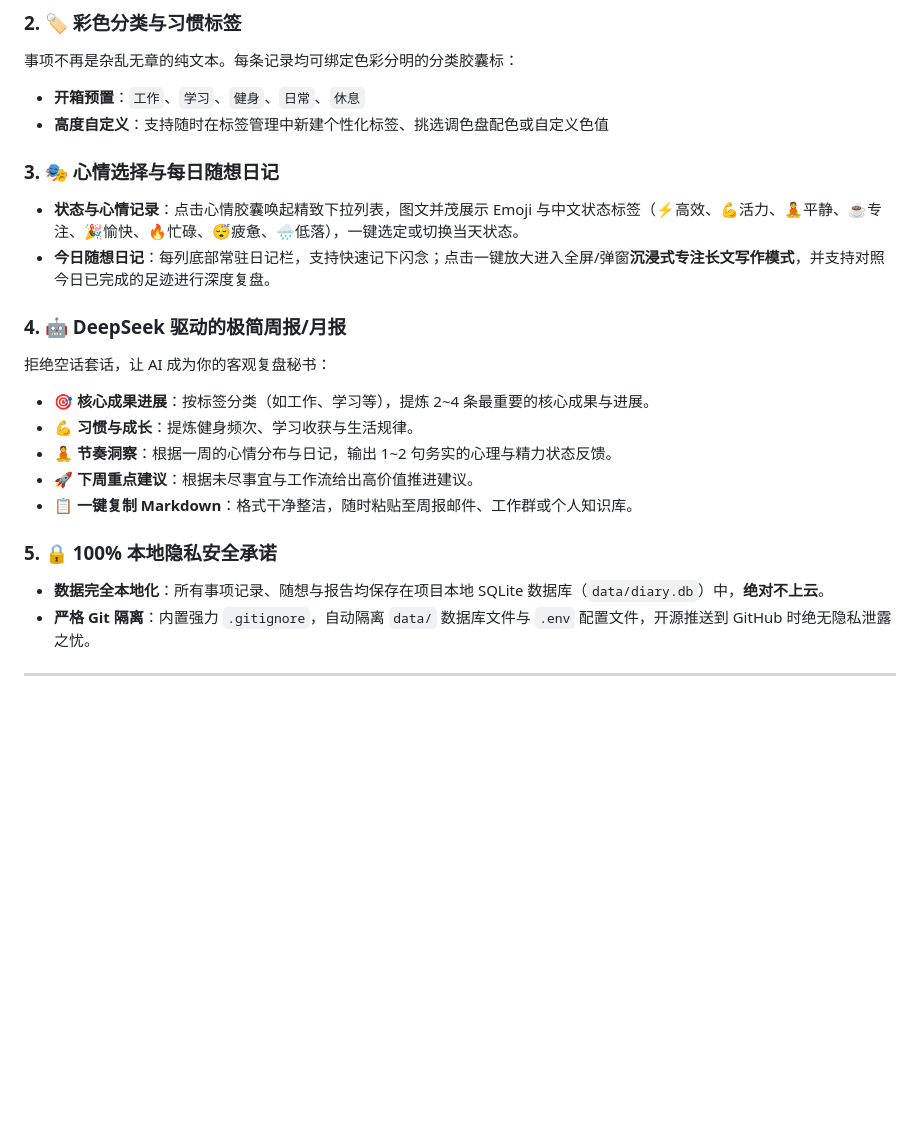
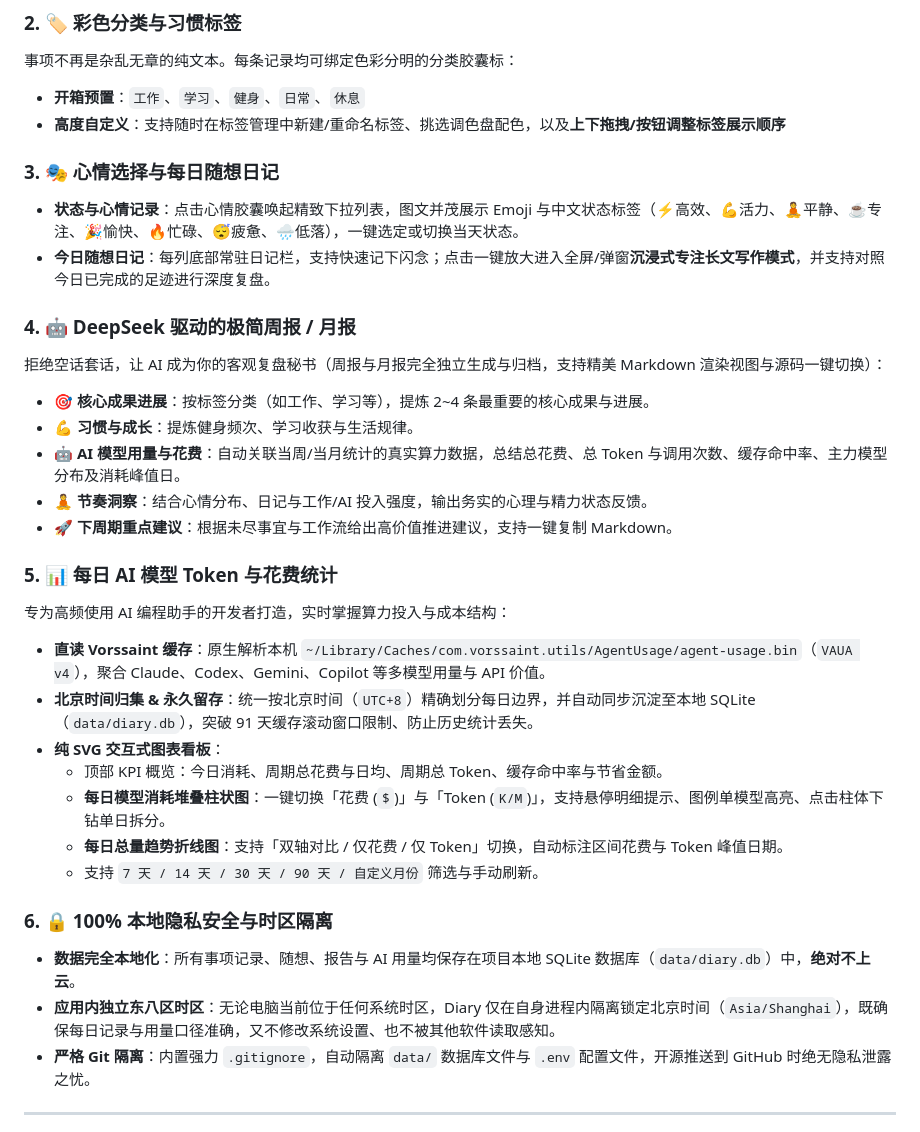
Before and after one commit to LIKEASHOT/Dairy, a Markdown page: README.md, the part around one of its changes. GitHub-like rendering; blank space fills up the shorter version.

```diff
--- a/README.md
+++ b/README.md
@@ -34,22 +34,33 @@
 ### 2. 🏷️ 彩色分类与习惯标签
 事项不再是杂乱无章的纯文本。每条记录均可绑定色彩分明的分类胶囊标：
 - **开箱预置**：`工作`、`学习`、`健身`、`日常`、`休息`
-- **高度自定义**：支持随时在标签管理中新建个性化标签、挑选调色盘配色或自定义色值
+- **高度自定义**：支持随时在标签管理中新建/重命名标签、挑选调色盘配色，以及**上下拖拽/按钮调整标签展示顺序**
 
 ### 3. 🎭 心情选择与每日随想日记
 - **状态与心情记录**：点击心情胶囊唤起精致下拉列表，图文并茂展示 Emoji 与中文状态标签（⚡高效、💪活力、🧘平静、☕专注、🎉愉快、🔥忙碌、😴疲惫、🌧️低落），一键选定或切换当天状态。
 - **今日随想日记**：每列底部常驻日记栏，支持快速记下闪念；点击一键放大进入全屏/弹窗**沉浸式专注长文写作模式**，并支持对照今日已完成的足迹进行深度复盘。
 
-### 4. 🤖 DeepSeek 驱动的极简周报/月报
-拒绝空话套话，让 AI 成为你的客观复盘秘书：
+### 4. 🤖 DeepSeek 驱动的极简周报 / 月报
+拒绝空话套话，让 AI 成为你的客观复盘秘书（周报与月报完全独立生成与归档，支持精美 Markdown 渲染视图与源码一键切换）：
 - 🎯 **核心成果进展**：按标签分类（如工作、学习等），提炼 2~4 条最重要的核心成果与进展。
 - 💪 **习惯与成长**：提炼健身频次、学习收获与生活规律。
-- 🧘 **节奏洞察**：根据一周的心情分布与日记，输出 1~2 句务实的心理与精力状态反馈。
-- 🚀 **下周重点建议**：根据未尽事宜与工作流给出高价值推进建议。
-- 📋 **一键复制 Markdown**：格式干净整洁，随时粘贴至周报邮件、工作群或个人知识库。
+- 🤖 **AI 模型用量与花费**：自动关联当周/当月统计的真实算力数据，总结总花费、总 Token 与调用次数、缓存命中率、主力模型分布及消耗峰值日。
+- 🧘 **节奏洞察**：结合心情分布、日记与工作/AI 投入强度，输出务实的心理与精力状态反馈。
+- 🚀 **下周期重点建议**：根据未尽事宜与工作流给出高价值推进建议，支持一键复制 Markdown。
 
-### 5. 🔒 100% 本地隐私安全承诺
-- **数据完全本地化**：所有事项记录、随想与报告均保存在项目本地 SQLite 数据库（`data/diary.db`）中，**绝对不上云**。
+### 5. 📊 每日 AI 模型 Token 与花费统计
+专为高频使用 AI 编程助手的开发者打造，实时掌握算力投入与成本结构：
+- **直读 Vorssaint 缓存**：原生解析本机 `~/Library/Caches/com.vorssaint.utils/AgentUsage/agent-usage.bin`（`VAUA v4`），聚合 Claude、Codex、Gemini、Copilot 等多模型用量与 API 价值。
+- **北京时间归集 & 永久留存**：统一按北京时间（`UTC+8`）精确划分每日边界，并自动同步沉淀至本地 SQLite（`data/diary.db`），突破 91 天缓存滚动窗口限制、防止历史统计丢失。
+- **纯 SVG 交互式图表看板**：
+  - 顶部 KPI 概览：今日消耗、周期总花费与日均、周期总 Token、缓存命中率与节省金额。
+  - **每日模型消耗堆叠柱状图**：一键切换「花费 (`$`)」与「Token (`K/M`)」，支持悬停明细提示、图例单模型高亮、点击柱体下钻单日拆分。
+  - **每日总量趋势折线图**：支持「双轴对比 / 仅花费 / 仅 Token」切换，自动标注区间花费与 Token 峰值日期。
+  - 支持 `7 天 / 14 天 / 30 天 / 90 天 / 自定义月份` 筛选与手动刷新。
+
+### 6. 🔒 100% 本地隐私安全与时区隔离
+- **数据完全本地化**：所有事项记录、随想、报告与 AI 用量均保存在项目本地 SQLite 数据库（`data/diary.db`）中，**绝对不上云**。
+- **应用内独立东八区时区**：无论电脑当前位于任何系统时区，Diary 仅在自身进程内隔离锁定北京时间（`Asia/Shanghai`），既确保每日记录与用量口径准确，又不修改系统设置、也不被其他软件读取感知。
 - **严格 Git 隔离**：内置强力 `.gitignore`，自动隔离 `data/` 数据库文件与 `.env` 配置文件，开源推送到 GitHub 时绝无隐私泄露之忧。
 
 ---
```
Also changed, not shown: other parts of README.md (+43 -25 lines), assets/ai-usage-preview.jpg (added), 14 other files.
